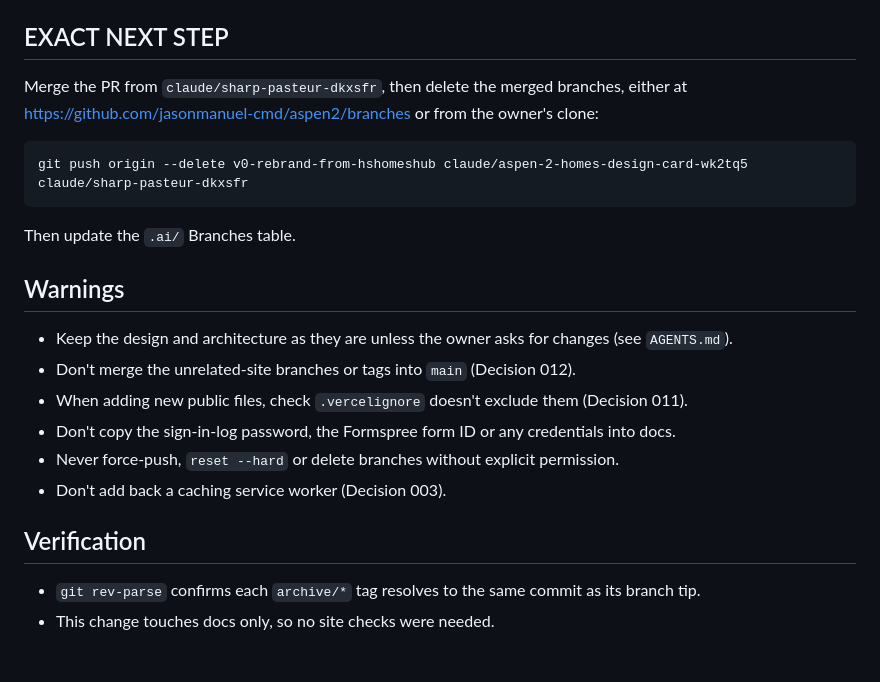
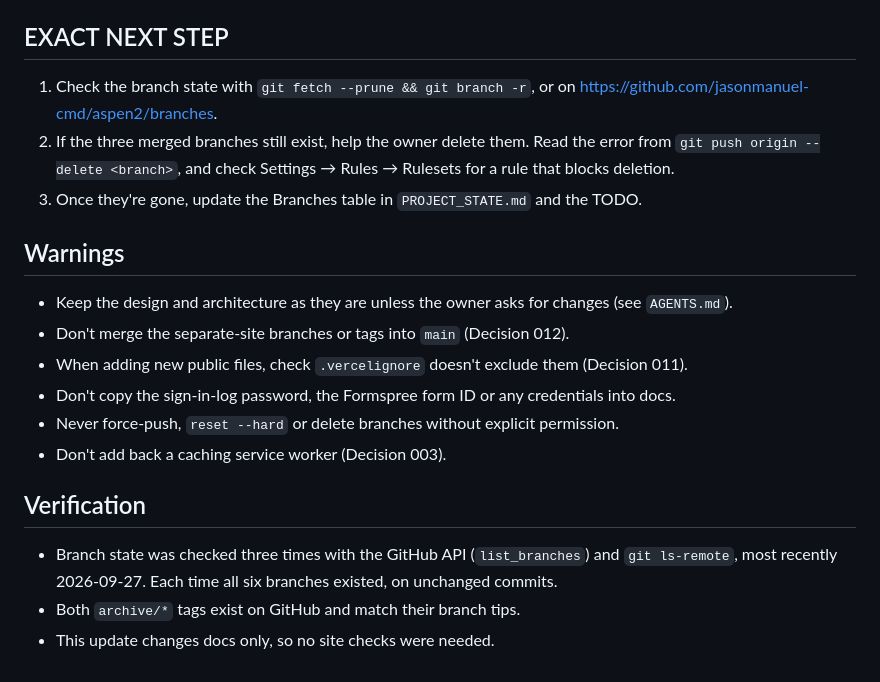
Before and after one commit to jasonmanuel-cmd/aspen2, a Markdown page: .ai/HANDOFF.md, the part around one of its changes. Rendered like a GitHub page.

````diff
--- a/.ai/HANDOFF.md
+++ b/.ai/HANDOFF.md
@@ -42,18 +62,14 @@ Commit: the commit titled `Record archive tags and approved branch deletions in
 
 ## EXACT NEXT STEP
 
-Merge the PR from `claude/sharp-pasteur-dkxsfr`, then delete the merged branches, either at https://github.com/jasonmanuel-cmd/aspen2/branches or from the owner's clone:
-
-```
-git push origin --delete v0-rebrand-from-hshomeshub claude/aspen-2-homes-design-card-wk2tq5 claude/sharp-pasteur-dkxsfr
-```
-
-Then update the `.ai/` Branches table.
+1. Check the branch state with `git fetch --prune && git branch -r`, or on https://github.com/jasonmanuel-cmd/aspen2/branches.
+2. If the three merged branches still exist, help the owner delete them. Read the error from `git push origin --delete <branch>`, and check Settings → Rules → Rulesets for a rule that blocks deletion.
+3. Once they're gone, update the Branches table in `PROJECT_STATE.md` and the TODO.
 
 ## Warnings
 
 - Keep the design and architecture as they are unless the owner asks for changes (see `AGENTS.md`).
-- Don't merge the unrelated-site branches or tags into `main` (Decision 012).
+- Don't merge the separate-site branches or tags into `main` (Decision 012).
 - When adding new public files, check `.vercelignore` doesn't exclude them (Decision 011).
 - Don't copy the sign-in-log password, the Formspree form ID or any credentials into docs.
 - Never force-push, `reset --hard` or delete branches without explicit permission.
@@ -61,5 +77,6 @@ Then update the `.ai/` Branches table.
 
 ## Verification
 
-- `git rev-parse` confirms each `archive/*` tag resolves to the same commit as its branch tip.
-- This change touches docs only, so no site checks were needed.
+- Branch state was checked three times with the GitHub API (`list_branches`) and `git ls-remote`, most recently 2026-09-27. Each time all six branches existed, on unchanged commits.
+- Both `archive/*` tags exist on GitHub and match their branch tips.
+- This update changes docs only, so no site checks were needed.
````
Also changed, not shown: other parts of .ai/HANDOFF.md (+44 -24 lines), .ai/PROJECT_STATE.md (+6 -4 lines).
